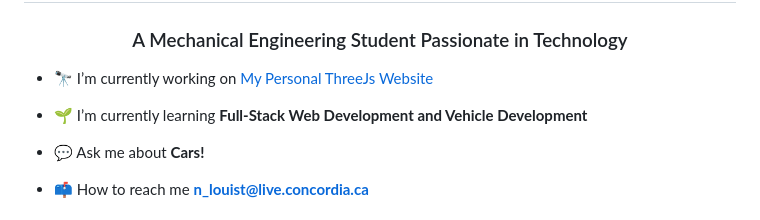
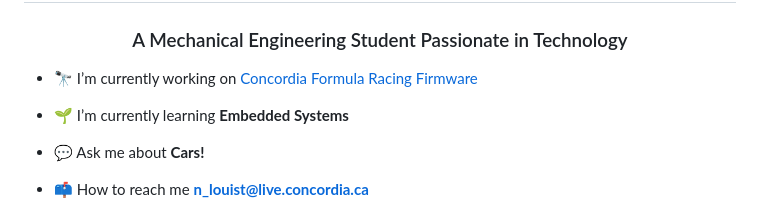
Before and after one commit to Louiscars190/Louiscars190, a Markdown page: README.MD, the part around the change. GitHub-like rendering.

```diff
--- a/README.MD
+++ b/README.MD
@@ -1,9 +1,9 @@
 <h1 align="center">Hey What's Up My name is Louis</h1>
 <h3 align="center">A Mechanical Engineering Student Passionate in Technology</h3>
 
-- 🔭 I’m currently working on [My Personal ThreeJs Website](https://louiscars190.github.io/Louiscars190/)
+- 🔭 I’m currently working on [Concordia Formula Racing Firmware](https://github.com/concordia-fsae/firmware)
 
-- 🌱 I’m currently learning **Full-Stack Web Development and Vehicle Development**
+- 🌱 I’m currently learning **Embedded Systems**
 
 - 💬 Ask me about **Cars!**
 
```
